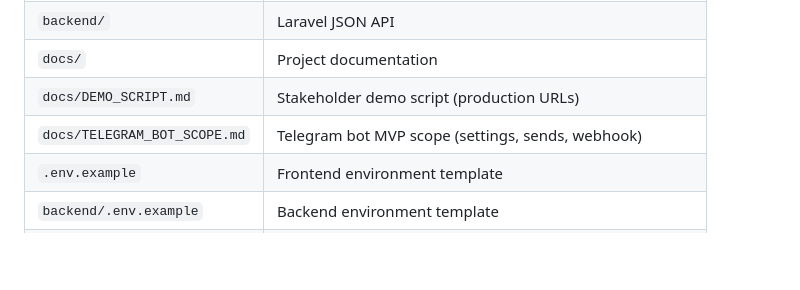
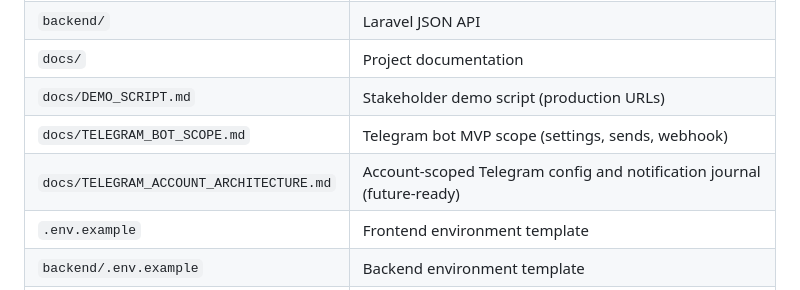
Before and after one commit to fayyozbek/logistics-mvp, a Markdown page: README.md, the part around the change. Rendered like a GitHub page; blank space fills up the shorter version.

Commit message:
docs: define account-specific Telegram architecture
Co-authored-by: Cursor <cursoragent@cursor.com>

```diff
--- a/README.md
+++ b/README.md
@@ -221,6 +221,7 @@ Open your Vercel URL — the app should load live data from the Render API.
 | `docs/` | Project documentation |
 | `docs/DEMO_SCRIPT.md` | Stakeholder demo script (production URLs) |
 | `docs/TELEGRAM_BOT_SCOPE.md` | Telegram bot MVP scope (settings, sends, webhook) |
+| `docs/TELEGRAM_ACCOUNT_ARCHITECTURE.md` | Account-scoped Telegram config and notification journal (future-ready) |
 | `.env.example` | Frontend environment template |
 | `backend/.env.example` | Backend environment template |
 | `render.yaml` | Render Postgres database blueprint |
```
Also changed, not shown: docs/TELEGRAM_ACCOUNT_ARCHITECTURE.md (added, +374 -0 lines), docs/TELEGRAM_BOT_SCOPE.md (+33 -21 lines).
